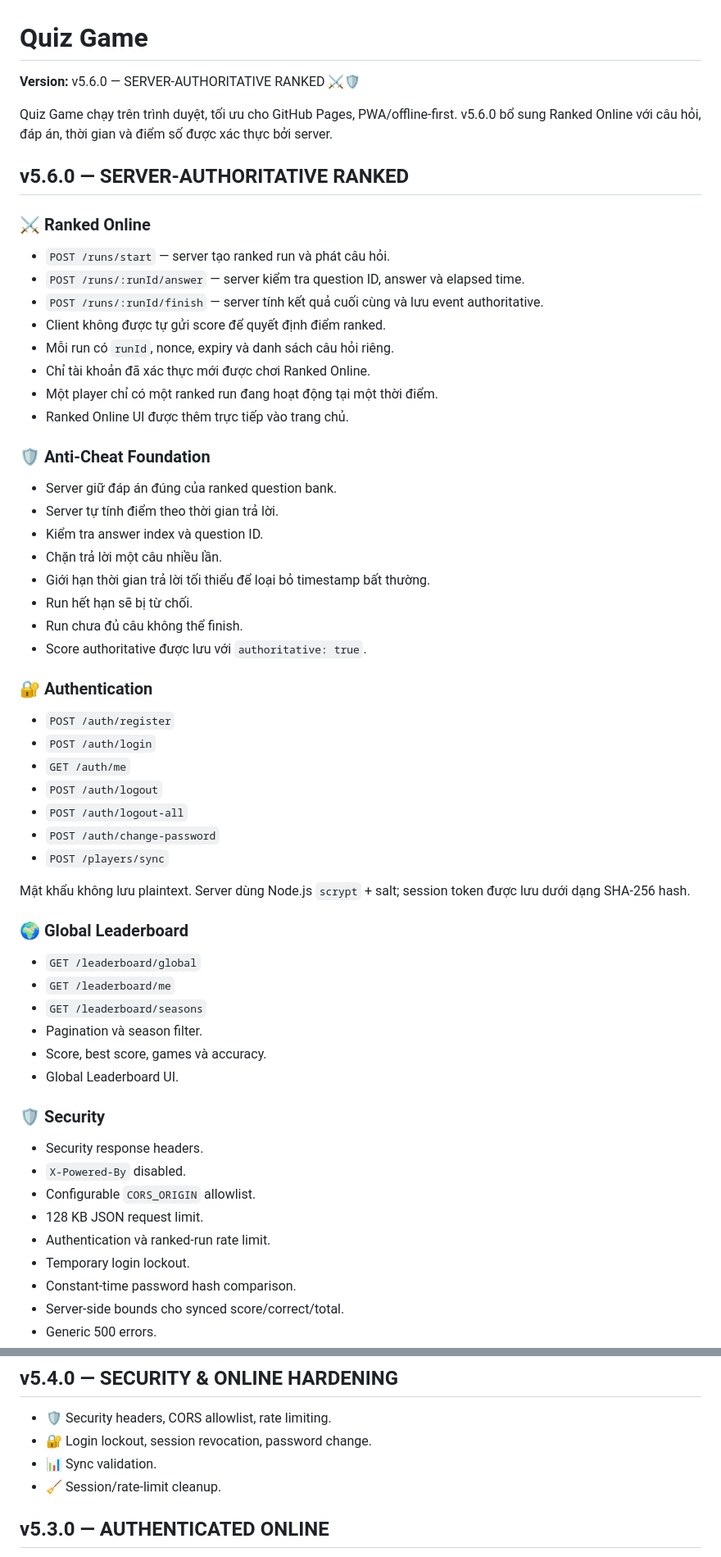
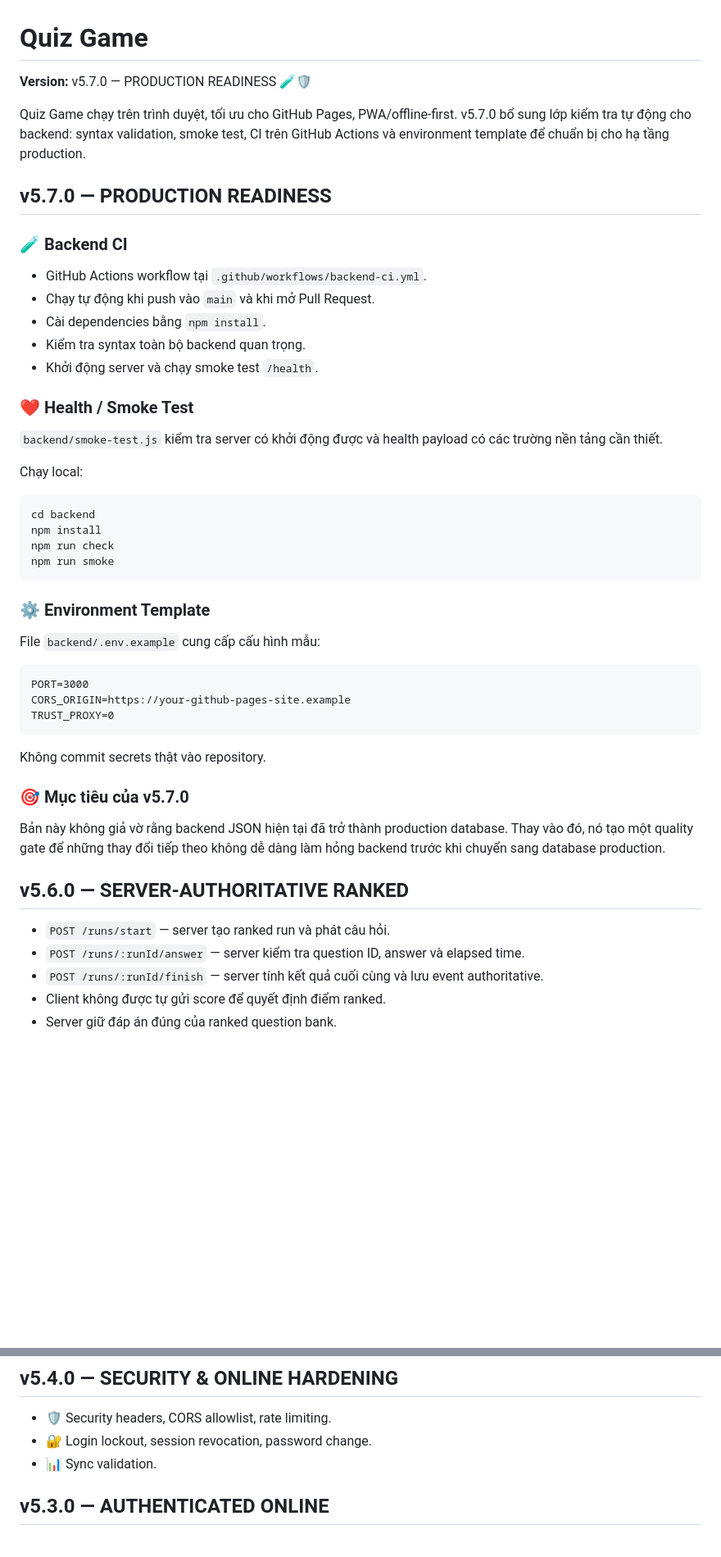
Before and after one commit to ducphuc130611/quiz-game, a Markdown page: README.md, 2 parts joined by grey strips. Shown at 82% size. GitHub-like rendering; blank space fills up the shorter version.

Commit message:
v5.7.0: document production readiness update

````diff
--- a/README.md
+++ b/README.md
@@ -1,63 +1,52 @@
 # Quiz Game
 
-**Version:** v5.6.0 — SERVER-AUTHORITATIVE RANKED ⚔️🛡️
+**Version:** v5.7.0 — PRODUCTION READINESS 🧪🛡️
 
-Quiz Game chạy trên trình duyệt, tối ưu cho GitHub Pages, PWA/offline-first. v5.6.0 bổ sung Ranked Online với câu hỏi, đáp án, thời gian và điểm số được xác thực bởi server.
+Quiz Game chạy trên trình duyệt, tối ưu cho GitHub Pages, PWA/offline-first. v5.7.0 bổ sung lớp kiểm tra tự động cho backend: syntax validation, smoke test, CI trên GitHub Actions và environment template để chuẩn bị cho hạ tầng production.
+
+## v5.7.0 — PRODUCTION READINESS
+
+### 🧪 Backend CI
+
+- GitHub Actions workflow tại `.github/workflows/backend-ci.yml`.
+- Chạy tự động khi push vào `main` và khi mở Pull Request.
+- Cài dependencies bằng `npm install`.
+- Kiểm tra syntax toàn bộ backend quan trọng.
+- Khởi động server và chạy smoke test `/health`.
+
+### ❤️ Health / Smoke Test
+
+`backend/smoke-test.js` kiểm tra server có khởi động được và health payload có các trường nền tảng cần thiết.
+
+Chạy local:
+
+```text
+cd backend
+npm install
+npm run check
+npm run smoke
+```
+
+### ⚙️ Environment Template
+
+File `backend/.env.example` cung cấp cấu hình mẫu:
+
+```text
+PORT=3000
+CORS_ORIGIN=https://your-github-pages-site.example
+TRUST_PROXY=0
+```
+
+Không commit secrets thật vào repository.
+
+### 🎯 Mục tiêu của v5.7.0
+
+Bản này không giả vờ rằng backend JSON hiện tại đã trở thành production database. Thay vào đó, nó tạo một quality gate để những thay đổi tiếp theo không dễ dàng làm hỏng backend trước khi chuyển sang database production.
 
 ## v5.6.0 — SERVER-AUTHORITATIVE RANKED
-
-### ⚔️ Ranked Online
 
 - `POST /runs/start` — server tạo ranked run và phát câu hỏi.
 - `POST /runs/:runId/answer` — server kiểm tra question ID, answer và elapsed time.
 - `POST /runs/:runId/finish` — server tính kết quả cuối cùng và lưu event authoritative.
 - Client không được tự gửi score để quyết định điểm ranked.
-- Mỗi run có `runId`, nonce, expiry và danh sách câu hỏi riêng.
-- Chỉ tài khoản đã xác thực mới được chơi Ranked Online.
-- Một player chỉ có một ranked run đang hoạt động tại một thời điểm.
-- Ranked Online UI được thêm trực tiếp vào trang chủ.
-
-### 🛡️ Anti-Cheat Foundation
-
 - Server giữ đáp án đúng của ranked question bank.
-- Server tự tính điểm theo thời gian trả lời.
-- Kiểm tra answer index và question ID.
-- Chặn trả lời một câu nhiều lần.
-- Giới hạn thời gian trả lời tối thiểu để loại bỏ timestamp bất thường.
-- Run hết hạn sẽ bị từ chối.
-- Run chưa đủ câu không thể finish.
-- Score authoritative được lưu với `authoritative: true`.
-
-### 🔐 Authentication
-
-- `POST /auth/register`
-- `POST /auth/login`
-- `GET /auth/me`
-- `POST /auth/logout`
-- `POST /auth/logout-all`
-- `POST /auth/change-password`
-- `POST /players/sync`
-
-Mật khẩu không lưu plaintext. Server dùng Node.js `scrypt` + salt; session token được lưu dưới dạng SHA-256 hash.
-
-### 🌍 Global Leaderboard
-
-- `GET /leaderboard/global`
-- `GET /leaderboard/me`
-- `GET /leaderboard/seasons`
-- Pagination và season filter.
-- Score, best score, games và accuracy.
-- Global Leaderboard UI.
-
-### 🛡️ Security
-
-- Security response headers.
-- `X-Powered-By` disabled.
-- Configurable `CORS_ORIGIN` allowlist.
-- 128 KB JSON request limit.
-- Authentication và ranked-run rate limit.
-- Temporary login lockout.
-- Constant-time password hash comparison.
-- Server-side bounds cho synced score/correct/total.
-- Generic 500 errors.
-
@@ -110,7 +65,6 @@ GitHub Pages chỉ host frontend; backend phải được deploy riêng.
 - 🛡️ Security headers, CORS allowlist, rate limiting.
 - 🔐 Login lockout, session revocation, password change.
 - 📊 Sync validation.
-- 🧹 Session/rate-limit cleanup.
 
 ## v5.3.0 — AUTHENTICATED ONLINE
 
````
Also changed, not shown: other parts of README.md (+53 -123 lines).
